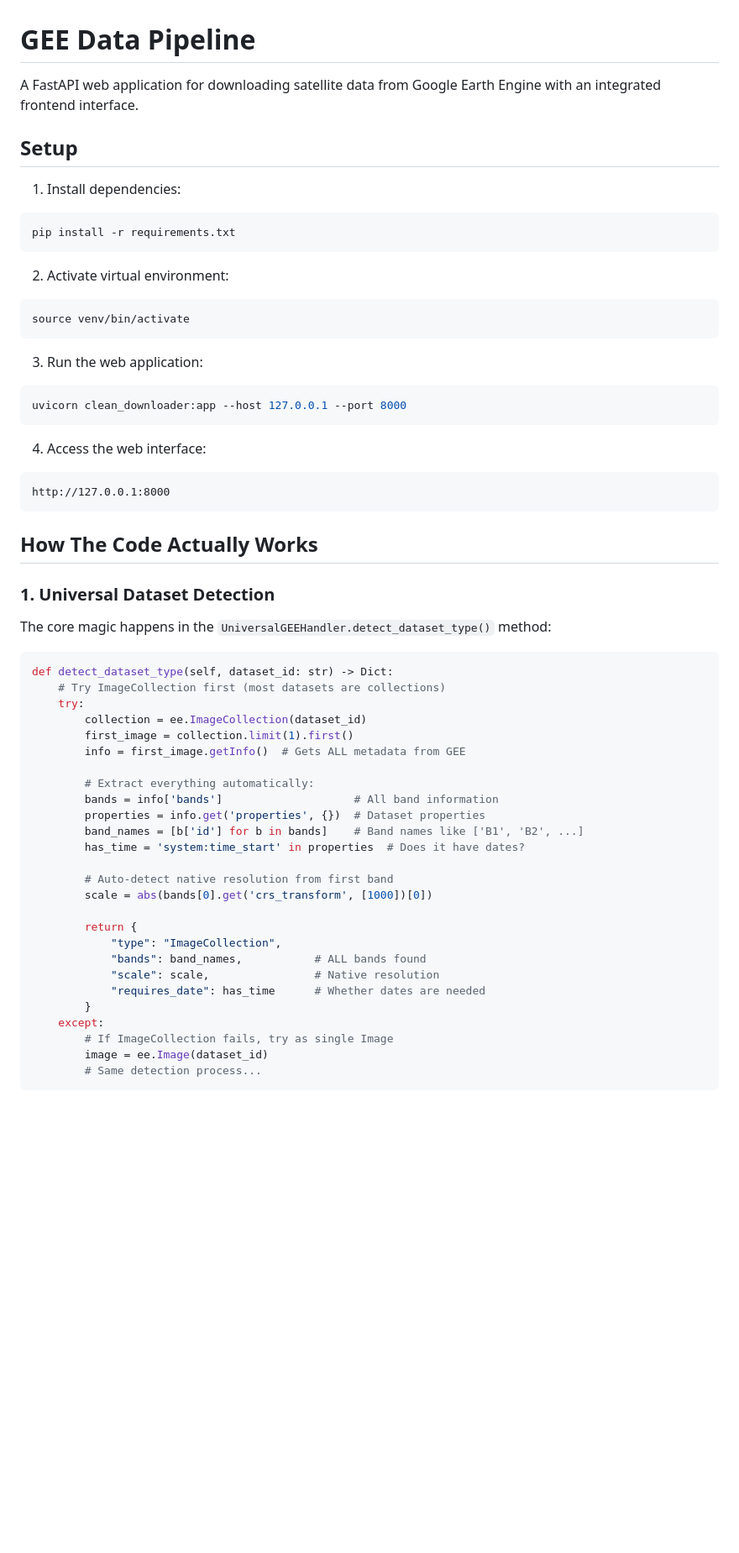
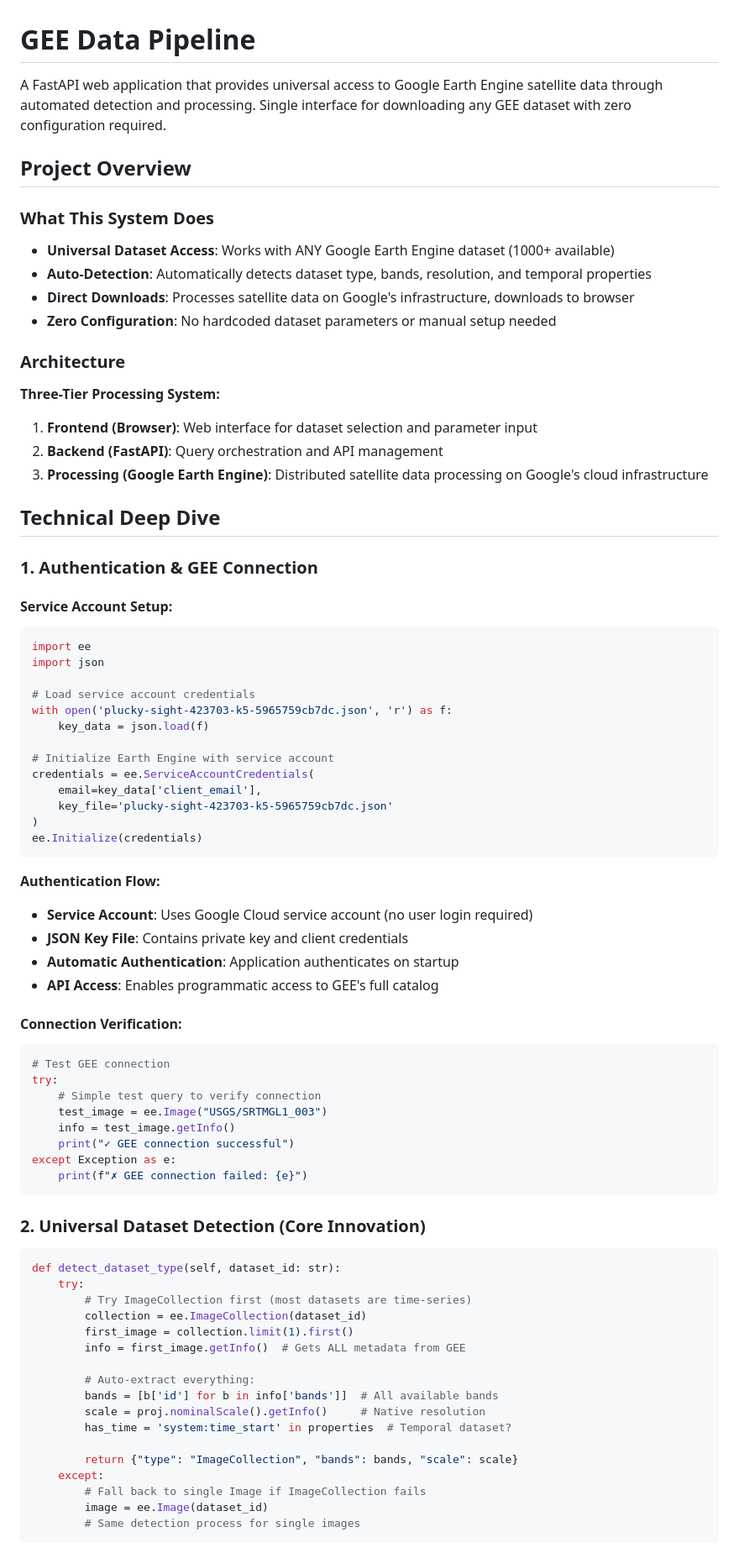
Before and after one commit to VarshaPednekar2005/gee-data-pipeline, a Markdown page: README.md, the part around the change printed below. Shown: that part at 84% size. GitHub-like rendering; blank space fills up the shorter version.

````diff
--- a/README.md
+++ b/README.md
@@ -1,61 +1,79 @@
 # GEE Data Pipeline
 
-A FastAPI web application for downloading satellite data from Google Earth Engine with an integrated frontend interface.
+A FastAPI web application that provides universal access to Google Earth Engine satellite data through automated detection and processing. Single interface for downloading any GEE dataset with zero configuration required.
 
-## Setup
+## Project Overview
 
-1. Install dependencies:
-```bash
-pip install -r requirements.txt
+### What This System Does
+- **Universal Dataset Access**: Works with ANY Google Earth Engine dataset (1000+ available)
+- **Auto-Detection**: Automatically detects dataset type, bands, resolution, and temporal properties
+- **Direct Downloads**: Processes satellite data on Google's infrastructure, downloads to browser
+- **Zero Configuration**: No hardcoded dataset parameters or manual setup needed
+
+### Architecture
+**Three-Tier Processing System:**
+1. **Frontend (Browser)**: Web interface for dataset selection and parameter input
+2. **Backend (FastAPI)**: Query orchestration and API management
+3. **Processing (Google Earth Engine)**: Distributed satellite data processing on Google's cloud infrastructure
+
+## Technical Deep Dive
+
+### 1. Authentication & GEE Connection
+
+#### Service Account Setup:
+```python
+import ee
+import json
+
+# Load service account credentials
+with open('plucky-sight-423703-k5-5965759cb7dc.json', 'r') as f:
+    key_data = json.load(f)
+
+# Initialize Earth Engine with service account
+credentials = ee.ServiceAccountCredentials(
+    email=key_data['client_email'],
+    key_file='plucky-sight-423703-k5-5965759cb7dc.json'
+)
+ee.Initialize(credentials)
 ```
 
-2. Activate virtual environment:
-```bash
-source venv/bin/activate
+**Authentication Flow:**
+- **Service Account**: Uses Google Cloud service account (no user login required)
+- **JSON Key File**: Contains private key and client credentials
+- **Automatic Authentication**: Application authenticates on startup
+- **API Access**: Enables programmatic access to GEE's full catalog
+
+#### Connection Verification:
+```python
+# Test GEE connection
+try:
+    # Simple test query to verify connection
+    test_image = ee.Image("USGS/SRTMGL1_003")
+    info = test_image.getInfo()
+    print("✓ GEE connection successful")
+except Exception as e:
+    print(f"✗ GEE connection failed: {e}")
 ```
 
-3. Run the web application:
-```bash
-uvicorn clean_downloader:app --host 127.0.0.1 --port 8000
-```
-
-4. Access the web interface:
-```
-http://127.0.0.1:8000
-```
-
-## How The Code Actually Works
-
-### 1. Universal Dataset Detection
-
-The core magic happens in the `UniversalGEEHandler.detect_dataset_type()` method:
+### 2. Universal Dataset Detection (Core Innovation)
 
 ```python
-def detect_dataset_type(self, dataset_id: str) -> Dict:
-    # Try ImageCollection first (most datasets are collections)
+def detect_dataset_type(self, dataset_id: str):
     try:
+        # Try ImageCollection first (most datasets are time-series)
         collection = ee.ImageCollection(dataset_id)
         first_image = collection.limit(1).first()
         info = first_image.getInfo()  # Gets ALL metadata from GEE
 
-        # Extract everything automatically:
-        bands = info['bands']                    # All band information
-        properties = info.get('properties', {})  # Dataset properties
-        band_names = [b['id'] for b in bands]    # Band names like ['B1', 'B2', ...]
-        has_time = 'system:time_start' in properties  # Does it have dates?
+        # Auto-extract everything:
+        bands = [b['id'] for b in info['bands']]  # All available bands
+        scale = proj.nominalScale().getInfo()     # Native resolution
+        has_time = 'system:time_start' in properties  # Temporal dataset?
 
-        # Auto-detect native resolution from first band
-        scale = abs(bands[0].get('crs_transform', [1000])[0])
-
-        return {
-            "type": "ImageCollection",
-            "bands": band_names,           # ALL bands found
-            "scale": scale,                # Native resolution
-            "requires_date": has_time      # Whether dates are needed
-        }
+        return {"type": "ImageCollection", "bands": bands, "scale": scale}
     except:
-        # If ImageCollection fails, try as single Image
+        # Fall back to single Image if ImageCollection fails
         image = ee.Image(dataset_id)
-        # Same detection process...
+        # Same detection process for single images
 ```
 
````
Also changed, not shown: other parts of README.md (+213 -263 lines), PROJECT_SUMMARY.md (deleted, +0 -131 lines), images/main.png, images/outputreceived.png.
